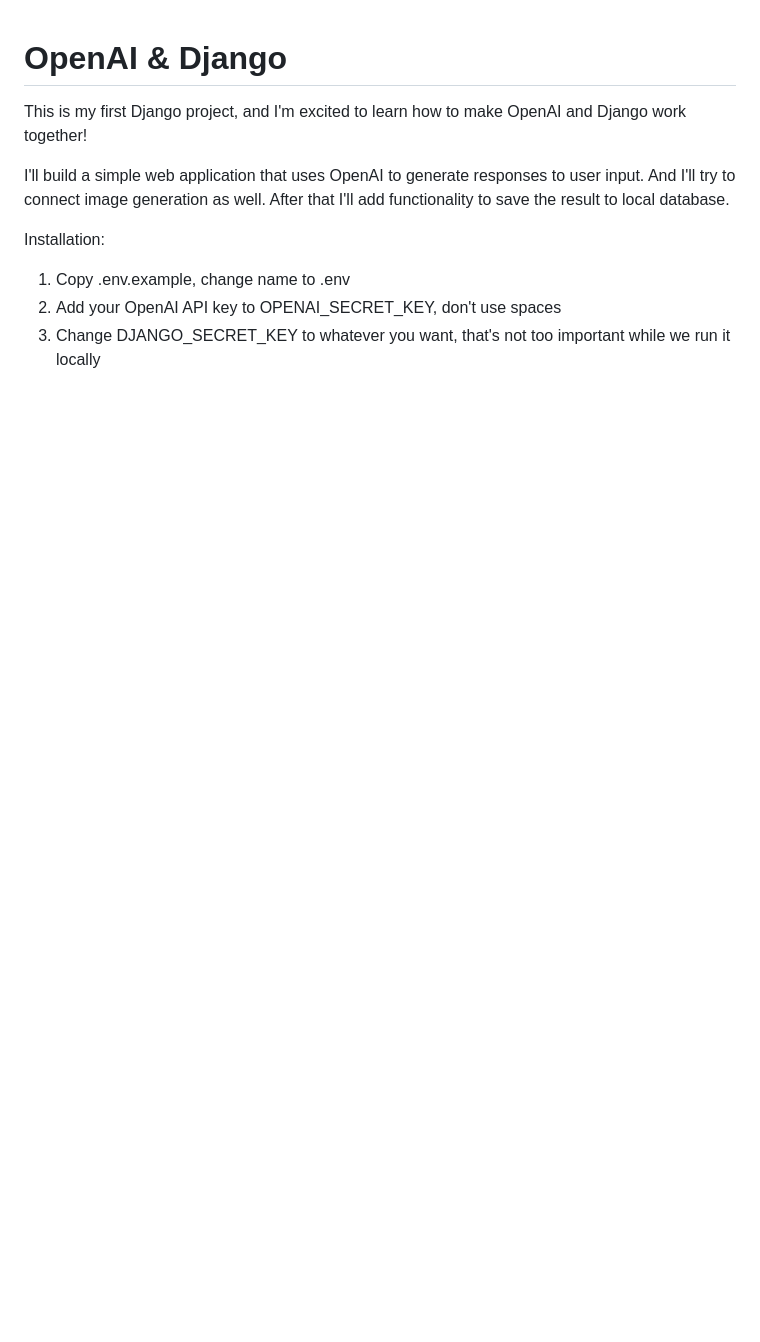
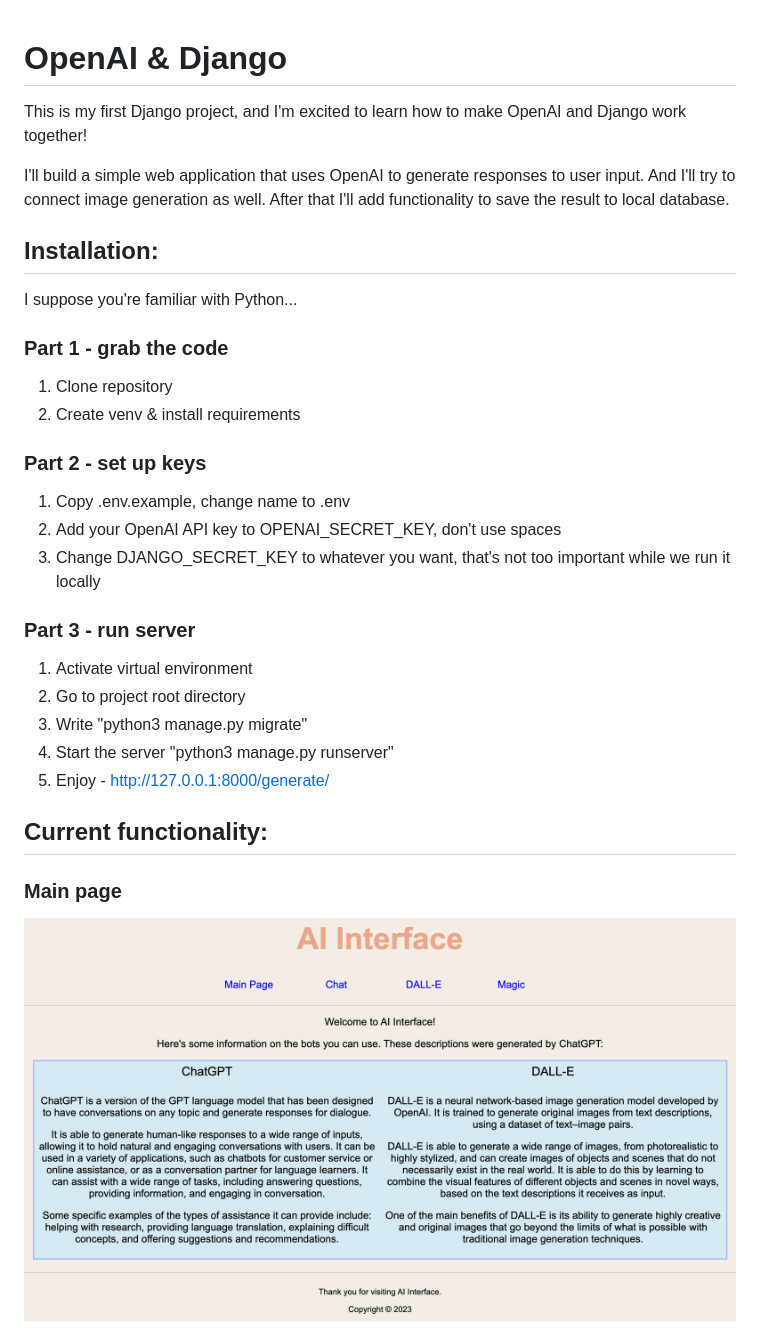
Before and after one commit to 0xDyno/OpenAI-Web, a Markdown page: README.MD, the part around the change printed below. GitHub-like rendering; pictures changed too: static/main_page.png (added); blank space fills up the shorter version.

Commit message:
fix bugs, update README

```diff
--- a/README.MD
+++ b/README.MD
@@ -3,7 +3,29 @@ This is my first Django project, and I'm excited to learn how to make OpenAI and
 
 I'll build a simple web application that uses OpenAI to generate responses to user input. And I'll try to connect image generation as well. After that I'll add functionality to save the result to local database.
 
-Installation:
+## Installation:
+I suppose you're familiar with Python...
+
+### Part 1 - grab the code
+1. Clone repository
+2. Create venv & install requirements
+
+
+### Part 2 - set up keys
 1. Copy .env.example, change name to .env
 2. Add your OpenAI API key to OPENAI_SECRET_KEY, don't use spaces
 3. Change DJANGO_SECRET_KEY to whatever you want, that's not too important while we run it locally
+
+
+### Part 3 - run server
+1. Activate virtual environment
+2. Go to project root directory
+3. Write "python3 manage.py migrate"
+4. Start the server "python3 manage.py runserver"
+5. Enjoy - http://127.0.0.1:8000/generate/
+
+## Current functionality:
+
+### Main page
+![Main page](static/main_page.png "Main page")
+
```
Also changed, not shown: other parts of README.MD (+5 -0 lines), static/chat.png (added), static/generate.png (added), 3 other files.
